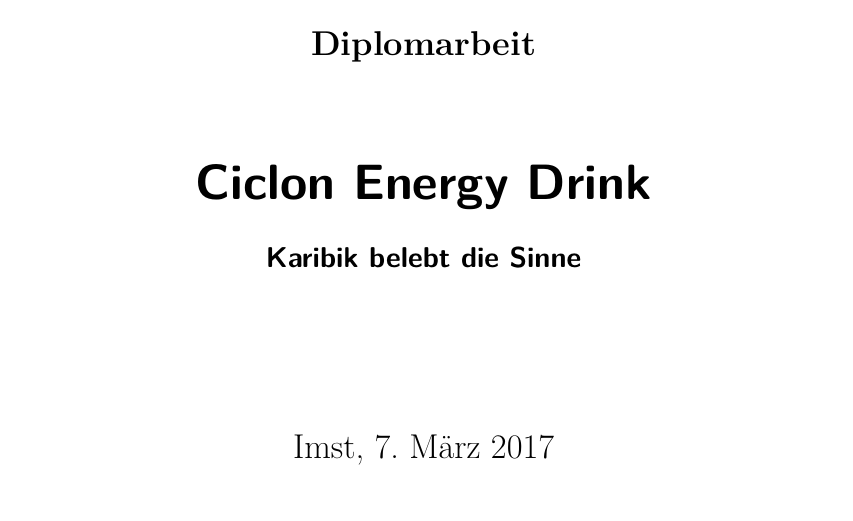
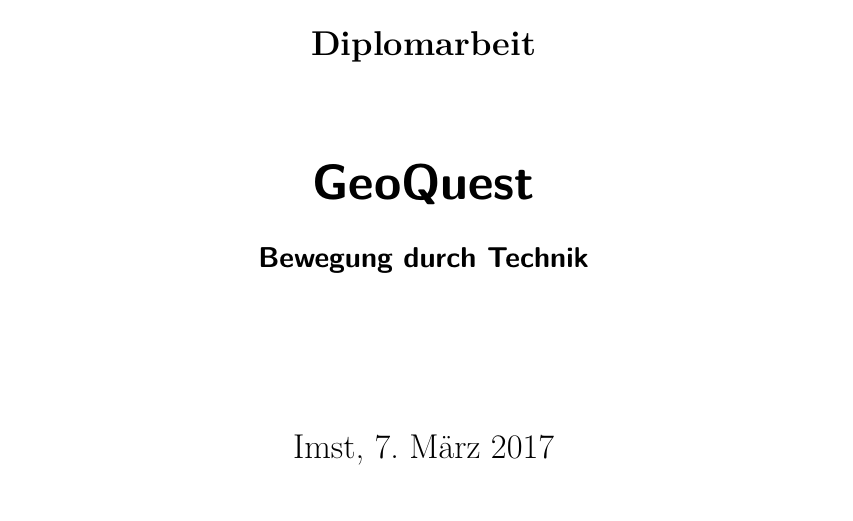
Before and after one commit to chhaider/SWPP-Referenzprojekt, a LaTeX document (Latex Vorlage HAK Imst.tex, which reads inp_titlepage_hak.tex): part of page 1 of 45, cut so that both start at the same text. Compiled offline with pdfLaTeX; an older LaTeX class or package is replaced by its successor.

Commit message:
Title and Subtitle change

```diff
--- a/inp_titlepage_hak.tex
+++ b/inp_titlepage_hak.tex
@@ -1,11 +1,11 @@
-\title{Ciclon Energy Drink}
+\title{GeoQuest}
 
 \begin{document}
 
 \subject{Diplomarbeit}   %% subject which
 % appears above titlehead
 
-\subtitle{Karibik belebt die Sinne}
+\subtitle{Bewegung durch Technik}
 
 %%% author(s)
 %\author{Yasmin Musterfrau \and Max Mustermann \and Author DerDritte}
```
Also changed, not shown: inp_titlepage.tex (+2 -2 lines), 1 other file.
